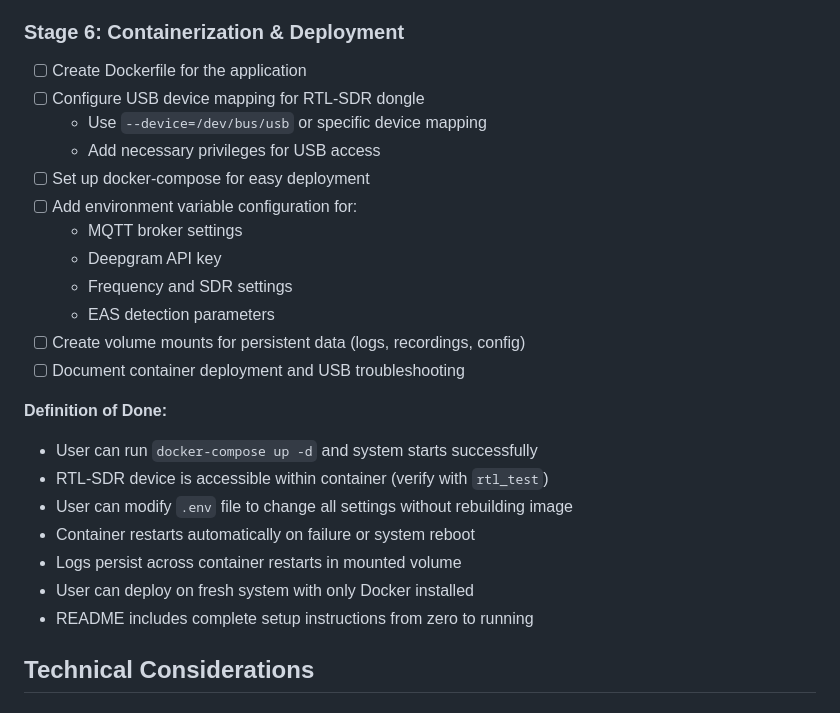
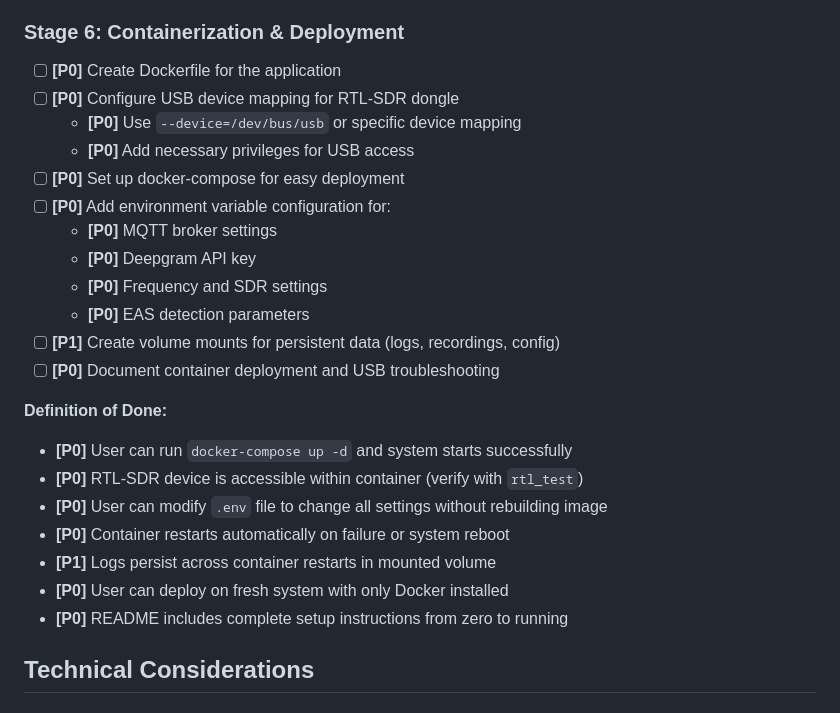
Before and after one commit to rojwilco/sdr-transcription, a Markdown page: CLAUDE.md, the part around one of its changes. Rendered like a GitHub page.

```diff
--- a/CLAUDE.md
+++ b/CLAUDE.md
@@ -107,26 +107,26 @@ The application currently:
 
 ### Stage 6: Containerization & Deployment
-- [ ] Create Dockerfile for the application
-- [ ] Configure USB device mapping for RTL-SDR dongle
-  - Use `--device=/dev/bus/usb` or specific device mapping
-  - Add necessary privileges for USB access
-- [ ] Set up docker-compose for easy deployment
-- [ ] Add environment variable configuration for:
-  - MQTT broker settings
-  - Deepgram API key
-  - Frequency and SDR settings
-  - EAS detection parameters
-- [ ] Create volume mounts for persistent data (logs, recordings, config)
-- [ ] Document container deployment and USB troubleshooting
+- [ ] **[P0]** Create Dockerfile for the application
+- [ ] **[P0]** Configure USB device mapping for RTL-SDR dongle
+  - **[P0]** Use `--device=/dev/bus/usb` or specific device mapping
+  - **[P0]** Add necessary privileges for USB access
+- [ ] **[P0]** Set up docker-compose for easy deployment
+- [ ] **[P0]** Add environment variable configuration for:
+  - **[P0]** MQTT broker settings
+  - **[P0]** Deepgram API key
+  - **[P0]** Frequency and SDR settings
+  - **[P0]** EAS detection parameters
+- [ ] **[P1]** Create volume mounts for persistent data (logs, recordings, config)
+- [ ] **[P0]** Document container deployment and USB troubleshooting
 
 **Definition of Done:**
-- User can run `docker-compose up -d` and system starts successfully
-- RTL-SDR device is accessible within container (verify with `rtl_test`)
-- User can modify `.env` file to change all settings without rebuilding image
-- Container restarts automatically on failure or system reboot
-- Logs persist across container restarts in mounted volume
-- User can deploy on fresh system with only Docker installed
-- README includes complete setup instructions from zero to running
+- **[P0]** User can run `docker-compose up -d` and system starts successfully
+- **[P0]** RTL-SDR device is accessible within container (verify with `rtl_test`)
+- **[P0]** User can modify `.env` file to change all settings without rebuilding image
+- **[P0]** Container restarts automatically on failure or system reboot
+- **[P1]** Logs persist across container restarts in mounted volume
+- **[P0]** User can deploy on fresh system with only Docker installed
+- **[P0]** README includes complete setup instructions from zero to running
 
 ## Technical Considerations
 
```
Also changed, not shown: other parts of CLAUDE.md (+50 -50 lines).
